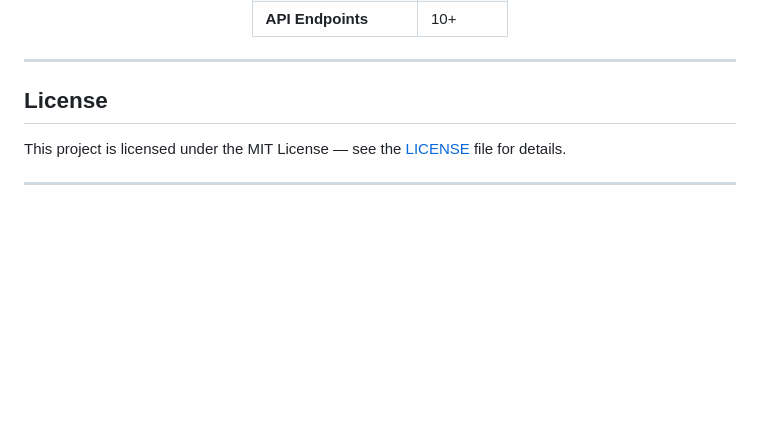
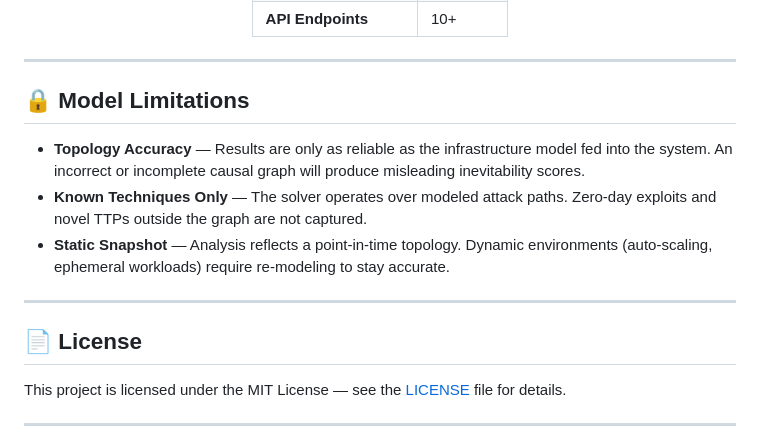
Before and after one commit to shiri-09/INEVITABILITY, a Markdown page: README.md, the part around the change. GitHub-like rendering; blank space fills up the shorter version.

Commit message:
docs: add model limitations section

```diff
--- a/README.md
+++ b/README.md
@@ -350,7 +350,15 @@ curl http://localhost:8000/api/health
 
 ---
 
-##  License
+## 🔒 Model Limitations
+
+- **Topology Accuracy** — Results are only as reliable as the infrastructure model fed into the system. An incorrect or incomplete causal graph will produce misleading inevitability scores.
+- **Known Techniques Only** — The solver operates over modeled attack paths. Zero-day exploits and novel TTPs outside the graph are not captured.
+- **Static Snapshot** — Analysis reflects a point-in-time topology. Dynamic environments (auto-scaling, ephemeral workloads) require re-modeling to stay accurate.
+
+---
+
+## 📄 License
 
 This project is licensed under the MIT License — see the [LICENSE](LICENSE) file for details.
 
```
